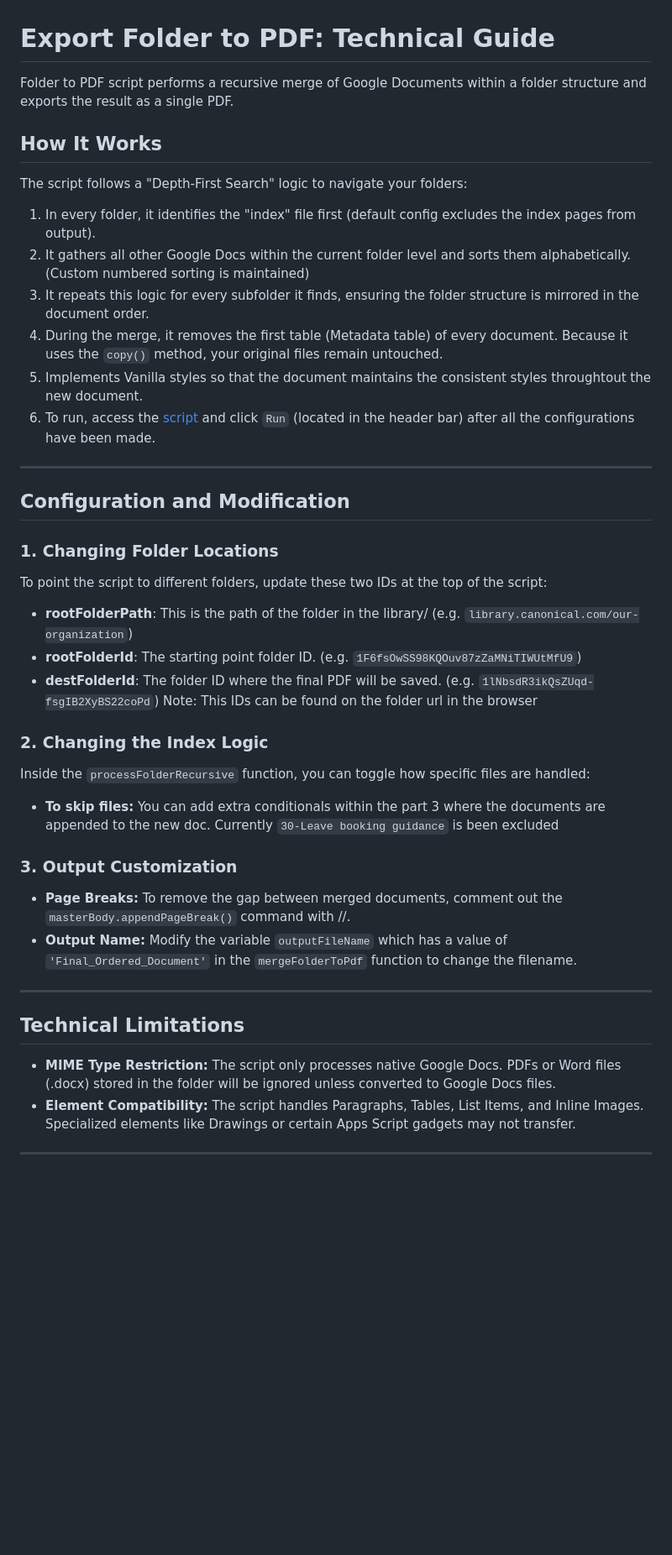
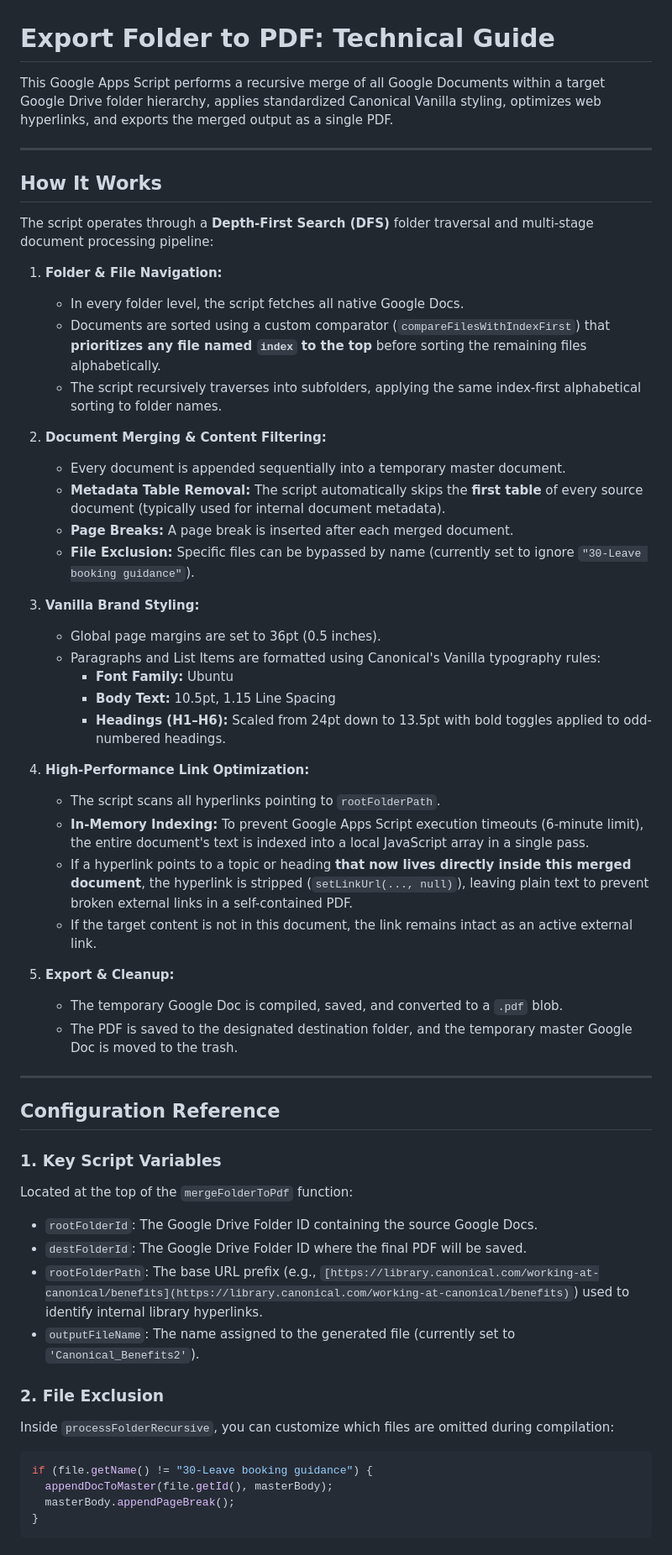
Before and after one commit to canonical/library.canonical.com, a Markdown page: docs/ExportFolderToPDF.md, the part around one of its changes. Shown at 84% size. Drawn GitHub-style; blank space fills up the shorter version.

Commit message:
feat:update folder to pdf documentation

````diff
--- a/docs/ExportFolderToPDF.md
+++ b/docs/ExportFolderToPDF.md
@@ -1,40 +1,59 @@
 # Export Folder to PDF: Technical Guide
 
-Folder to PDF script performs a recursive merge of Google Documents within a folder structure and exports the result as a single PDF.
-
-## How It Works
-The script follows a "Depth-First Search" logic to navigate your folders:
-1. In every folder, it identifies the "index" file first (default config excludes the index pages from output).
-2. It gathers all other Google Docs within the current folder level and sorts them alphabetically. (Custom numbered sorting is maintained)
-3. It repeats this logic for every subfolder it finds, ensuring the folder structure is mirrored in the document order.
-4. During the merge, it removes the first table (Metadata table) of every document. Because it uses the `copy()` method, your original files remain untouched.
-5. Implements Vanilla styles so that the document maintains the consistent styles throughtout the new document.
-6. To run, access the [script](https://script.google.com/home/projects/12d3AD3fNNel-a_5Alt07IsVBur_NUI_0fOuOx-TaKRy-6L6BF-GZkXPw/edit) and click `Run` (located in the header bar) after all the configurations have been made.
+This Google Apps Script performs a recursive merge of all Google Documents within a target Google Drive folder hierarchy, applies standardized Canonical Vanilla styling, optimizes web hyperlinks, and exports the merged output as a single PDF.
 
 ---
 
-## Configuration and Modification
+## How It Works
 
-### 1. Changing Folder Locations
-To point the script to different folders, update these two IDs at the top of the script:
-* **rootFolderPath**: This is the path of the folder in the library/ (e.g. `library.canonical.com/our-organization`)
-* **rootFolderId**: The starting point folder ID. (e.g. `1F6fsOwSS98KQOuv87zZaMNiTIWUtMfU9`)
-* **destFolderId**: The folder ID where the final PDF will be saved. (e.g. `1lNbsdR3ikQsZUqd-fsgIB2XyBS22coPd`)
-Note: This IDs can be found on the folder url in the browser
+The script operates through a **Depth-First Search (DFS)** folder traversal and multi-stage document processing pipeline:
 
+1. **Folder & File Navigation:**
+   * In every folder level, the script fetches all native Google Docs.
+   * Documents are sorted using a custom comparator (`compareFilesWithIndexFirst`) that **prioritizes any file named `index` to the top** before sorting the remaining files alphabetically.
+   * The script recursively traverses into subfolders, applying the same index-first alphabetical sorting to folder names.
 
+2. **Document Merging & Content Filtering:**
+   * Every document is appended sequentially into a temporary master document.
+   * **Metadata Table Removal:** The script automatically skips the **first table** of every source document (typically used for internal document metadata).
+   * **Page Breaks:** A page break is inserted after each merged document.
+   * **File Exclusion:** Specific files can be bypassed by name (currently set to ignore `"30-Leave booking guidance"`).
 
-### 2. Changing the Index Logic
-Inside the `processFolderRecursive` function, you can toggle how specific files are handled:
-* **To skip files:** You can add extra conditionals within the part 3 where the documents are appended to the new doc. Currently `30-Leave booking guidance` is been excluded
+3. **Vanilla Brand Styling:**
+   * Global page margins are set to 36pt (0.5 inches).
+   * Paragraphs and List Items are formatted using Canonical's Vanilla typography rules:
+     * **Font Family:** Ubuntu
+     * **Body Text:** 10.5pt, 1.15 Line Spacing
+     * **Headings (H1–H6):** Scaled from 24pt down to 13.5pt with bold toggles applied to odd-numbered headings.
 
+4. **High-Performance Link Optimization:**
+   * The script scans all hyperlinks pointing to `rootFolderPath`.
+   * **In-Memory Indexing:** To prevent Google Apps Script execution timeouts (6-minute limit), the entire document's text is indexed into a local JavaScript array in a single pass.
+   * If a hyperlink points to a topic or heading **that now lives directly inside this merged document**, the hyperlink is stripped (`setLinkUrl(..., null)`), leaving plain text to prevent broken external links in a self-contained PDF.
+   * If the target content is not in this document, the link remains intact as an active external link.
 
-### 3. Output Customization
-* **Page Breaks:** To remove the gap between merged documents, comment out the `masterBody.appendPageBreak()` command with //.
-* **Output Name:** Modify the variable `outputFileName` which has a value of `'Final_Ordered_Document'` in the `mergeFolderToPdf` function to change the filename.
+5. **Export & Cleanup:**
+   * The temporary Google Doc is compiled, saved, and converted to a `.pdf` blob.
+   * The PDF is saved to the designated destination folder, and the temporary master Google Doc is moved to the trash.
 
 ---
 
-## Technical Limitations
-* **MIME Type Restriction:** The script only processes native Google Docs. PDFs or Word files (.docx) stored in the folder will be ignored unless converted to Google Docs files.
-* **Element Compatibility:** The script handles Paragraphs, Tables, List Items, and Inline Images. Specialized elements like Drawings or certain Apps Script gadgets may not transfer.
+## Configuration Reference
+
+### 1. Key Script Variables
+Located at the top of the `mergeFolderToPdf` function:
+
+* `rootFolderId`: The Google Drive Folder ID containing the source Google Docs.
+* `destFolderId`: The Google Drive Folder ID where the final PDF will be saved.
+* `rootFolderPath`: The base URL prefix (e.g., `[https://library.canonical.com/working-at-canonical/benefits](https://library.canonical.com/working-at-canonical/benefits)`) used to identify internal library hyperlinks.
+* `outputFileName`: The name assigned to the generated file (currently set to `'Canonical_Benefits2'`).
+
+### 2. File Exclusion
+Inside `processFolderRecursive`, you can customize which files are omitted during compilation:
+```javascript
+if (file.getName() != "30-Leave booking guidance") {
+  appendDocToMaster(file.getId(), masterBody);
+  masterBody.appendPageBreak();
+}
+```
+
````
Also changed, not shown: other parts of docs/ExportFolderToPDF.md (+14 -7 lines).
